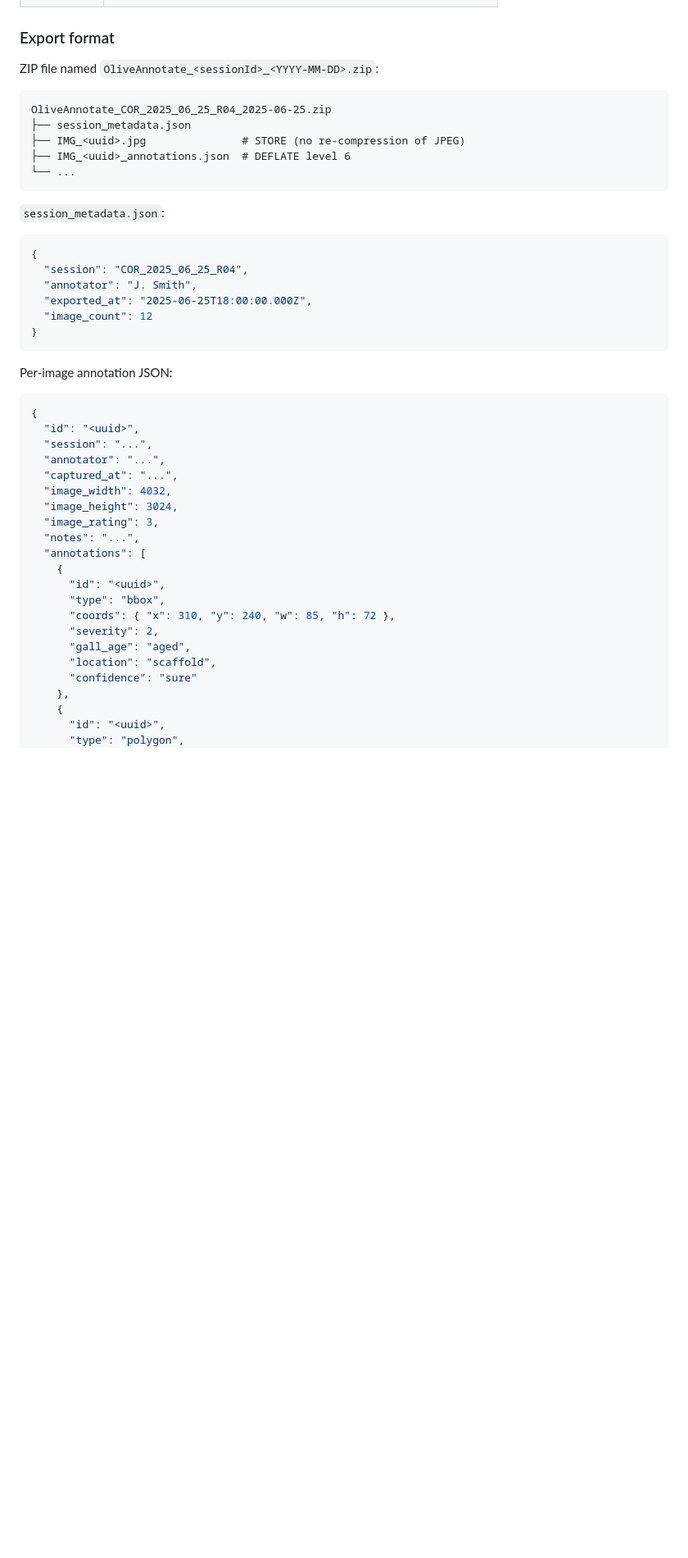
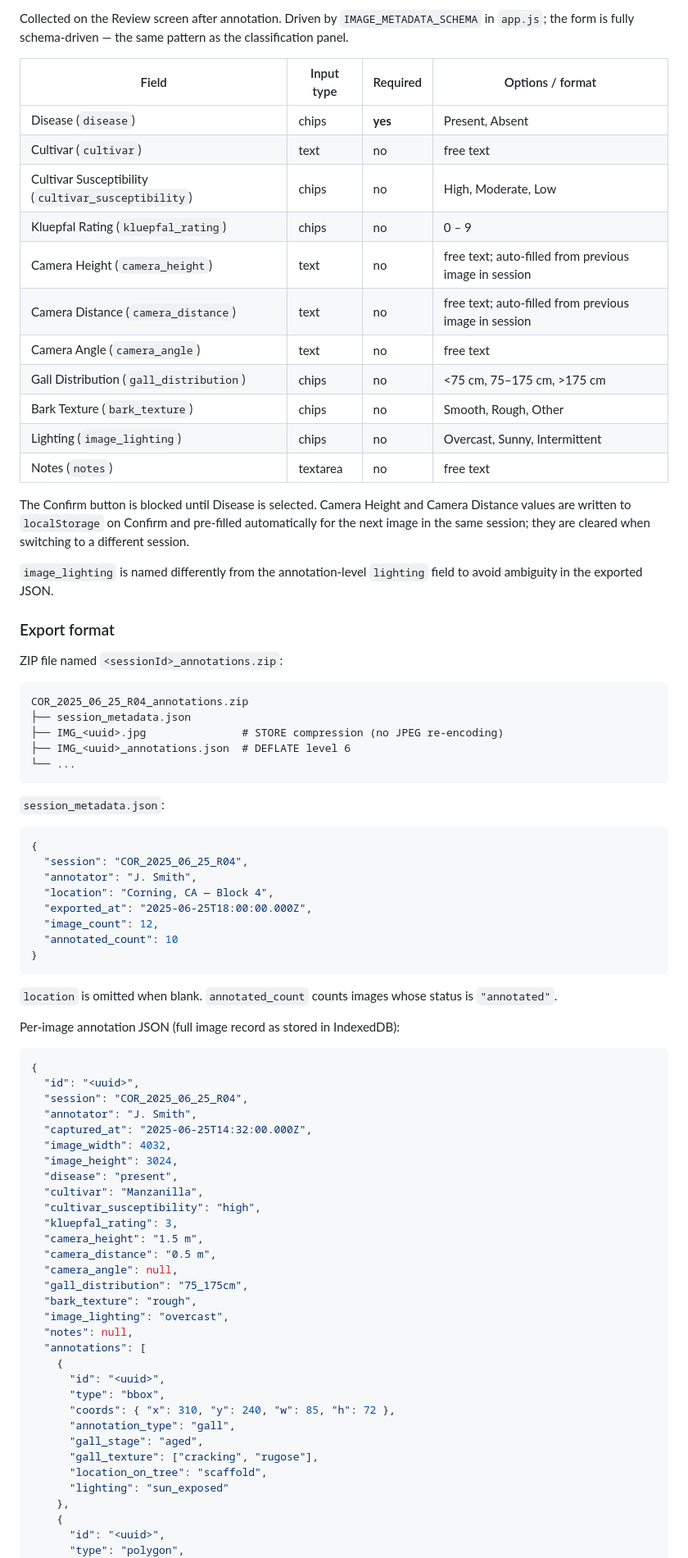
Before and after one commit to hkmanching/OliveAnnotate, a Markdown page: README.md, the part around one of its changes. Shown at 82% size. GitHub-like rendering; blank space fills up the shorter version.

````diff
--- a/README.md
+++ b/README.md
@@ -94,12 +127,31 @@ Driven by a single `CLASSIFICATION_SCHEMA` array in `app.js`. Adding or removing
+Collected on the Review screen after annotation. Driven by `IMAGE_METADATA_SCHEMA` in `app.js`; the form is fully schema-driven — the same pattern as the classification panel.
+
+| Field | Input type | Required | Options / format |
+|-------|-----------|----------|-----------------|
+| Disease (`disease`) | chips | **yes** | Present, Absent |
+| Cultivar (`cultivar`) | text | no | free text |
+| Cultivar Susceptibility (`cultivar_susceptibility`) | chips | no | High, Moderate, Low |
+| Kluepfal Rating (`kluepfal_rating`) | chips | no | 0 – 9 |
+| Camera Height (`camera_height`) | text | no | free text; auto-filled from previous image in session |
+| Camera Distance (`camera_distance`) | text | no | free text; auto-filled from previous image in session |
+| Camera Angle (`camera_angle`) | text | no | free text |
+| Gall Distribution (`gall_distribution`) | chips | no | <75 cm, 75–175 cm, >175 cm |
+| Bark Texture (`bark_texture`) | chips | no | Smooth, Rough, Other |
+| Lighting (`image_lighting`) | chips | no | Overcast, Sunny, Intermittent |
+| Notes (`notes`) | textarea | no | free text |
+
+The Confirm button is blocked until Disease is selected. Camera Height and Camera Distance values are written to `localStorage` on Confirm and pre-filled automatically for the next image in the same session; they are cleared when switching to a different session.
+
+`image_lighting` is named differently from the annotation-level `lighting` field to avoid ambiguity in the exported JSON.
 
 ### Export format
 
-ZIP file named `OliveAnnotate_<sessionId>_<YYYY-MM-DD>.zip`:
+ZIP file named `<sessionId>_annotations.zip`:
 
 ```
-OliveAnnotate_COR_2025_06_25_R04_2025-06-25.zip
+COR_2025_06_25_R04_annotations.zip
 ├── session_metadata.json
-├── IMG_<uuid>.jpg               # STORE (no re-compression of JPEG)
+├── IMG_<uuid>.jpg               # STORE compression (no JPEG re-encoding)
 ├── IMG_<uuid>_annotations.json  # DEFLATE level 6
 └── ...
 ```
@@ -109,31 +161,45 @@ OliveAnnotate_COR_2025_06_25_R04_2025-06-25.zip
 {
   "session": "COR_2025_06_25_R04",
   "annotator": "J. Smith",
+  "location": "Corning, CA — Block 4",
   "exported_at": "2025-06-25T18:00:00.000Z",
-  "image_count": 12
+  "image_count": 12,
+  "annotated_count": 10
 }
 ```
 
-Per-image annotation JSON:
+`location` is omitted when blank. `annotated_count` counts images whose status is `"annotated"`.
+
+Per-image annotation JSON (full image record as stored in IndexedDB):
 ```json
 {
   "id": "<uuid>",
-  "session": "...",
-  "annotator": "...",
-  "captured_at": "...",
+  "session": "COR_2025_06_25_R04",
+  "annotator": "J. Smith",
+  "captured_at": "2025-06-25T14:32:00.000Z",
   "image_width": 4032,
   "image_height": 3024,
-  "image_rating": 3,
-  "notes": "...",
+  "disease": "present",
+  "cultivar": "Manzanilla",
+  "cultivar_susceptibility": "high",
+  "kluepfal_rating": 3,
+  "camera_height": "1.5 m",
+  "camera_distance": "0.5 m",
+  "camera_angle": null,
+  "gall_distribution": "75_175cm",
+  "bark_texture": "rough",
+  "image_lighting": "overcast",
+  "notes": null,
   "annotations": [
     {
       "id": "<uuid>",
       "type": "bbox",
       "coords": { "x": 310, "y": 240, "w": 85, "h": 72 },
-      "severity": 2,
-      "gall_age": "aged",
-      "location": "scaffold",
-      "confidence": "sure"
+      "annotation_type": "gall",
+      "gall_stage": "aged",
+      "gall_texture": ["cracking", "rugose"],
+      "location_on_tree": "scaffold",
+      "lighting": "sun_exposed"
     },
     {
       "id": "<uuid>",
````
Also changed, not shown: other parts of README.md (+94 -50 lines).
